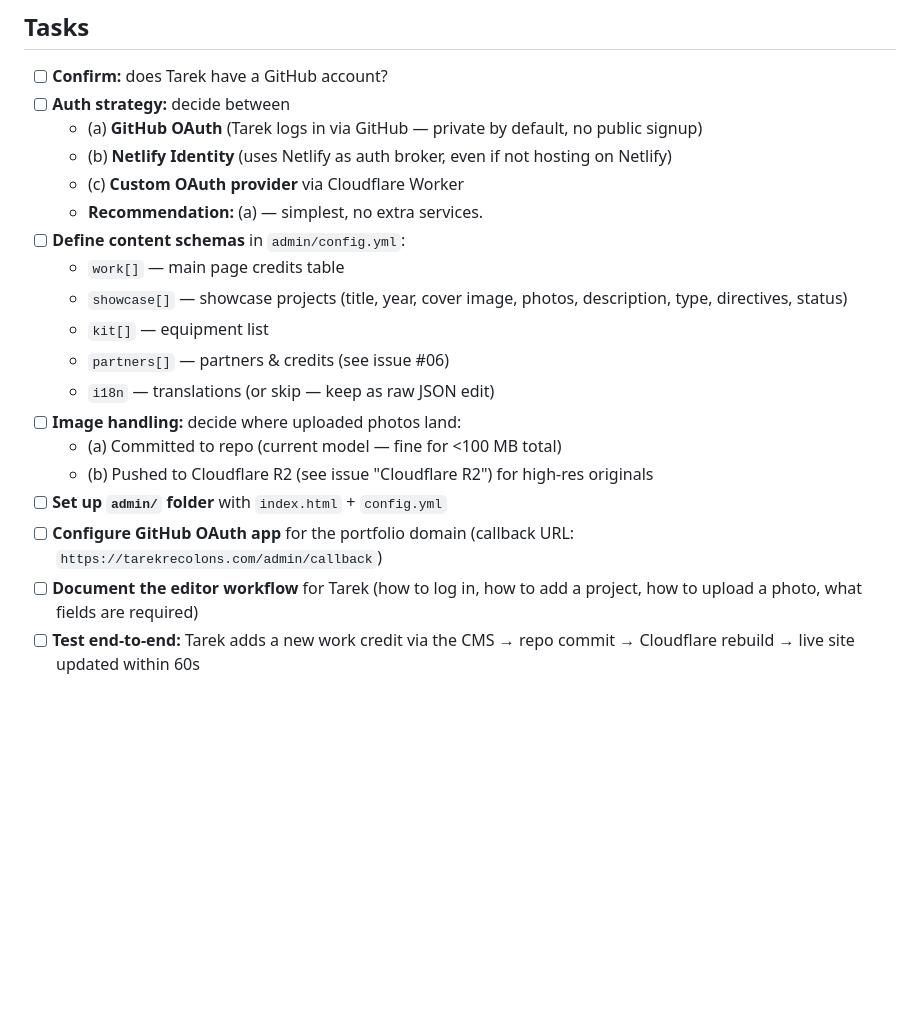
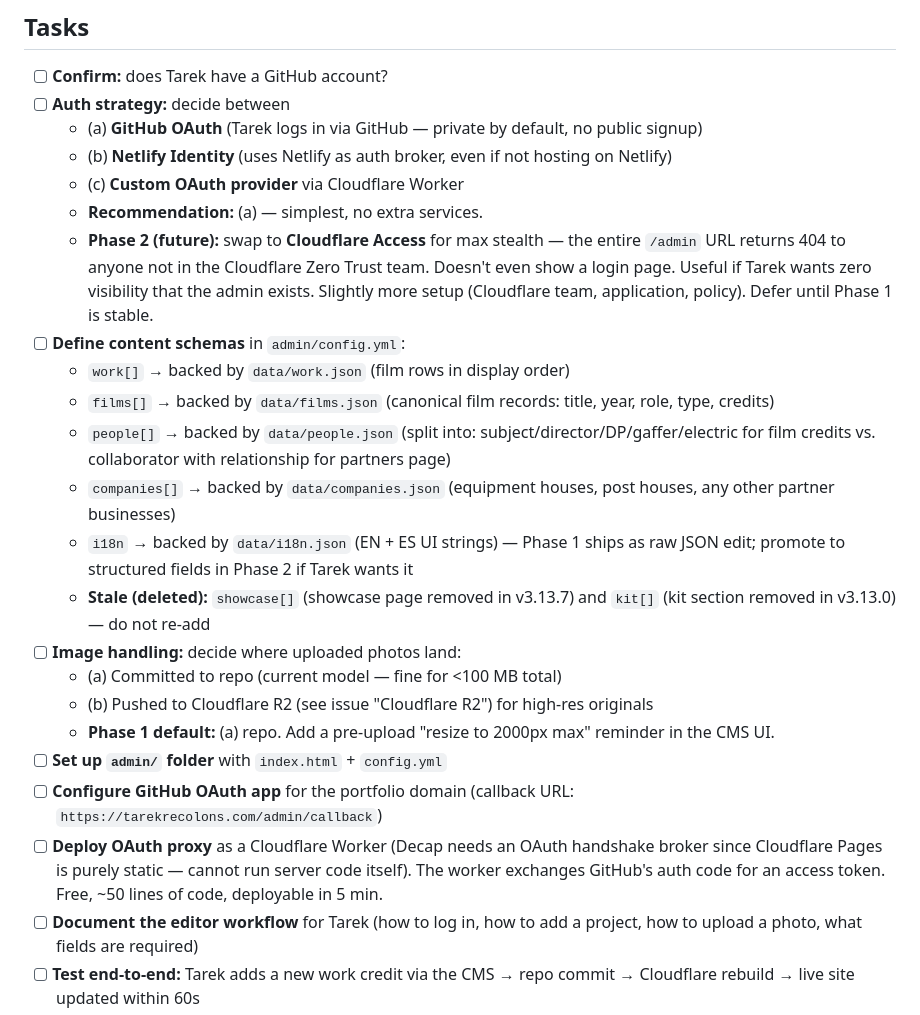
Before and after one commit to rubereco/cinema-lighttech-portfolio, a Markdown page: docs/issues/08-git-based-cms.md, the part around one of its changes. GitHub-like rendering; blank space fills up the shorter version.

```diff
--- a/docs/issues/08-git-based-cms.md
+++ b/docs/issues/08-git-based-cms.md
@@ -49,17 +49,21 @@
   - (b) **Netlify Identity** (uses Netlify as auth broker, even if not hosting on Netlify)
   - (c) **Custom OAuth provider** via Cloudflare Worker
   - **Recommendation:** (a) — simplest, no extra services.
+  - **Phase 2 (future):** swap to **Cloudflare Access** for max stealth — the entire `/admin` URL returns 404 to anyone not in the Cloudflare Zero Trust team. Doesn't even show a login page. Useful if Tarek wants zero visibility that the admin exists. Slightly more setup (Cloudflare team, application, policy). Defer until Phase 1 is stable.
 - [ ] **Define content schemas** in `admin/config.yml`:
-  - `work[]` — main page credits table
-  - `showcase[]` — showcase projects (title, year, cover image, photos, description, type, directives, status)
-  - `kit[]` — equipment list
-  - `partners[]` — partners & credits (see issue #06)
-  - `i18n` — translations (or skip — keep as raw JSON edit)
+  - `work[]` → backed by `data/work.json` (film rows in display order)
+  - `films[]` → backed by `data/films.json` (canonical film records: title, year, role, type, credits)
+  - `people[]` → backed by `data/people.json` (split into: subject/director/DP/gaffer/electric for film credits vs. collaborator with relationship for partners page)
+  - `companies[]` → backed by `data/companies.json` (equipment houses, post houses, any other partner businesses)
+  - `i18n` → backed by `data/i18n.json` (EN + ES UI strings) — Phase 1 ships as raw JSON edit; promote to structured fields in Phase 2 if Tarek wants it
+  - **Stale (deleted):** `showcase[]` (showcase page removed in v3.13.7) and `kit[]` (kit section removed in v3.13.0) — do not re-add
 - [ ] **Image handling:** decide where uploaded photos land:
   - (a) Committed to repo (current model — fine for <100 MB total)
   - (b) Pushed to Cloudflare R2 (see issue "Cloudflare R2") for high-res originals
+  - **Phase 1 default:** (a) repo. Add a pre-upload "resize to 2000px max" reminder in the CMS UI.
 - [ ] **Set up `admin/` folder** with `index.html` + `config.yml`
 - [ ] **Configure GitHub OAuth app** for the portfolio domain (callback URL: `https://tarekrecolons.com/admin/callback`)
+- [ ] **Deploy OAuth proxy** as a Cloudflare Worker (Decap needs an OAuth handshake broker since Cloudflare Pages is purely static — cannot run server code itself). The worker exchanges GitHub's auth code for an access token. Free, ~50 lines of code, deployable in 5 min.
 - [ ] **Document the editor workflow** for Tarek (how to log in, how to add a project, how to upload a photo, what fields are required)
 - [ ] **Test end-to-end:** Tarek adds a new work credit via the CMS → repo commit → Cloudflare rebuild → live site updated within 60s
 
```
Also changed, not shown: other parts of docs/issues/08-git-based-cms.md (+19 -1 lines).
